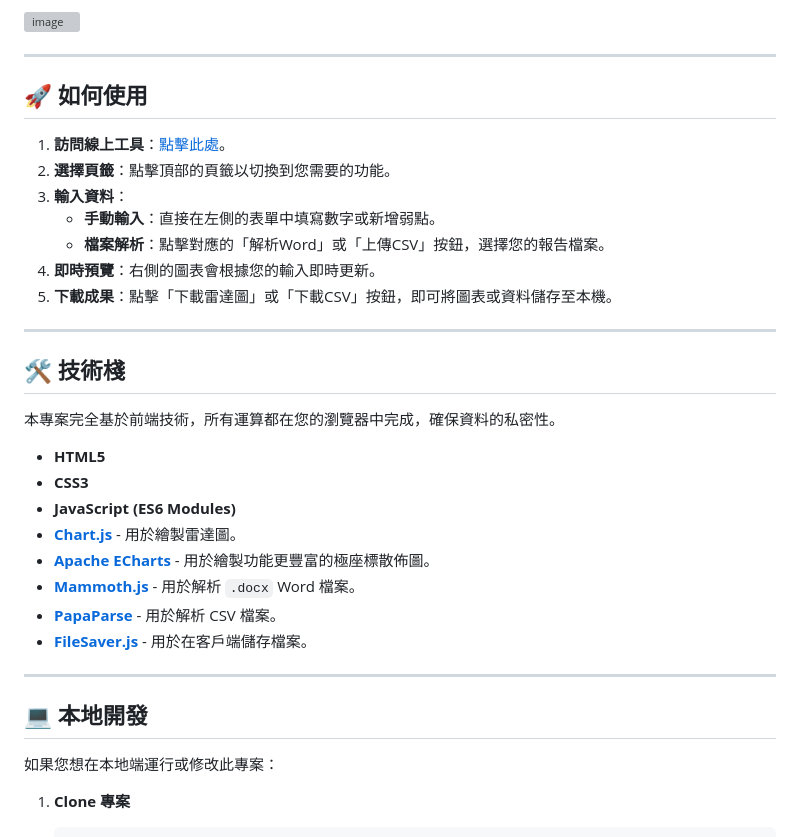
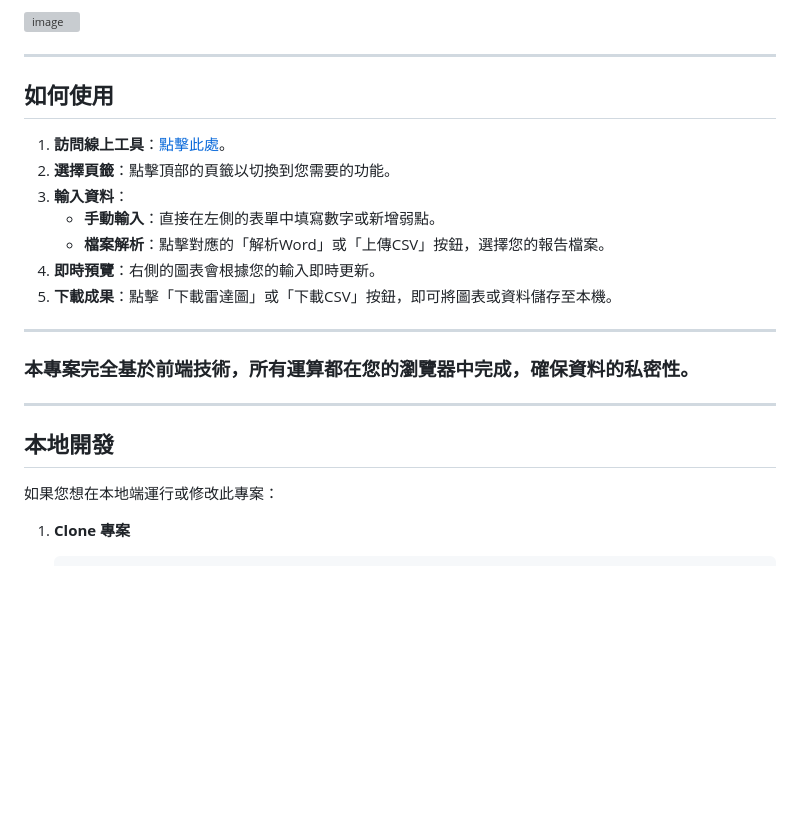
Before and after one commit to mai7799/owasp-radar-tool_online, a Markdown page: README.md, the part around the change printed below. Rendered like a GitHub page; blank space fills up the shorter version; grey boxes are pictures that could not be loaded.

```diff
--- a/README.md
+++ b/README.md
@@ -40,7 +40,7 @@
 
 ---
 
-## 🚀 如何使用
+##  如何使用
 
 1.  **訪問線上工具**：[點擊此處](https://mai7799.github.io/owasp-radar-tool_online/)。
 2.  **選擇頁籤**：點擊頂部的頁籤以切換到您需要的功能。
@@ -52,22 +52,11 @@
 
 ---
 
-## 🛠️ 技術棧
-
-本專案完全基於前端技術，所有運算都在您的瀏覽器中完成，確保資料的私密性。
-
-* **HTML5**
-* **CSS3**
-* **JavaScript (ES6 Modules)**
-* **[Chart.js](https://www.chartjs.org/)** - 用於繪製雷達圖。
-* **[Apache ECharts](https://echarts.apache.org/)** - 用於繪製功能更豐富的極座標散佈圖。
-* **[Mammoth.js](https://github.com/mwilliamson/mammoth.js)** - 用於解析 `.docx` Word 檔案。
-* **[PapaParse](https://www.papaparse.com/)** - 用於解析 CSV 檔案。
-* **[FileSaver.js](https://github.com/eligrey/FileSaver.js/)** - 用於在客戶端儲存檔案。
+### 本專案完全基於前端技術，所有運算都在您的瀏覽器中完成，確保資料的私密性。
 
 ---
 
-## 💻 本地開發
+##  本地開發
 
 如果您想在本地端運行或修改此專案：
 
```
Also changed, not shown: other parts of README.md (+2 -2 lines).
